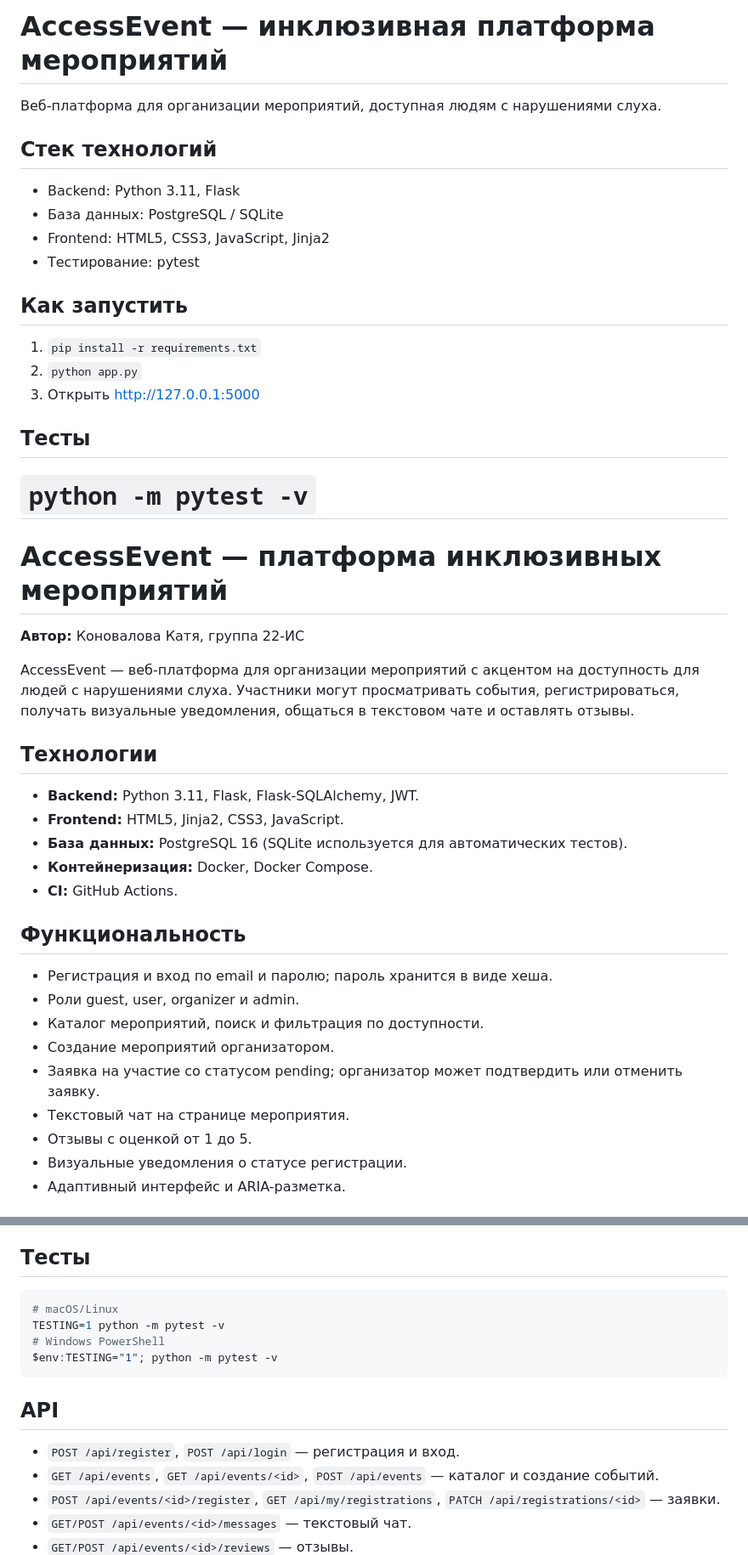
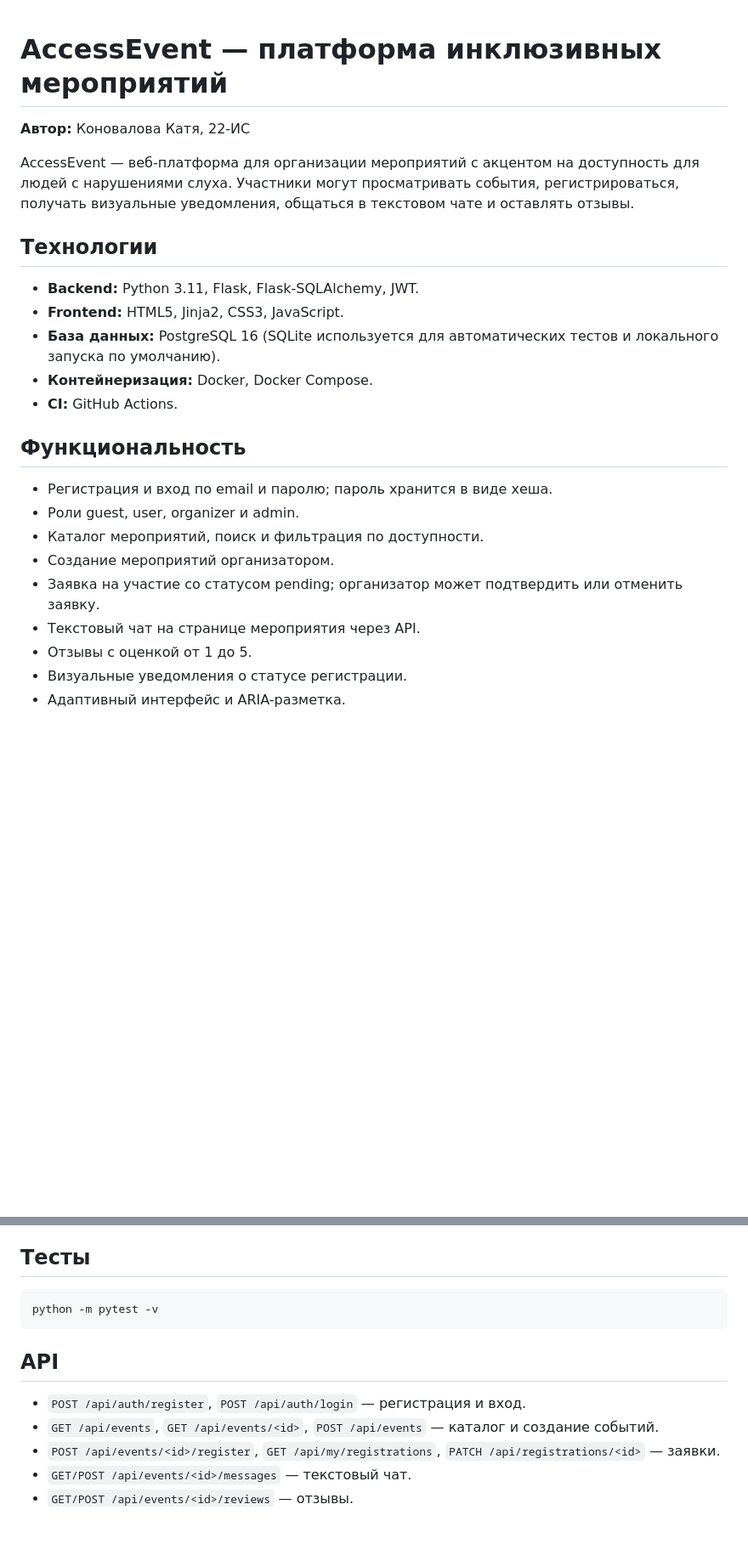
Before and after one commit to k1vem/access-event, a Markdown page: README.md, 2 parts joined by grey strips. Shown at 85% size. GitHub-like rendering; blank space fills up the shorter version.

Commit message:
Remove remaining conflict markers from docs

````diff
--- a/README.md
+++ b/README.md
@@ -1,31 +1,13 @@
-# AccessEvent — инклюзивная платформа мероприятий
-
-Веб-платформа для организации мероприятий, доступная людям с нарушениями слуха.
-
-## Стек технологий
-- Backend: Python 3.11, Flask
-- База данных: PostgreSQL / SQLite
-- Frontend: HTML5, CSS3, JavaScript, Jinja2
-- Тестирование: pytest
-
-## Как запустить
-1. `pip install -r requirements.txt`
-2. `python app.py`
-3. Открыть http://127.0.0.1:5000
-
-## Тесты
-`python -m pytest -v`
-=======
 # AccessEvent — платформа инклюзивных мероприятий
 
-**Автор:** Коновалова Катя, группа 22-ИС
+**Автор:** Коновалова Катя, 22-ИС
 
 AccessEvent — веб-платформа для организации мероприятий с акцентом на доступность для людей с нарушениями слуха. Участники могут просматривать события, регистрироваться, получать визуальные уведомления, общаться в текстовом чате и оставлять отзывы.
 
 ## Технологии
 - **Backend:** Python 3.11, Flask, Flask-SQLAlchemy, JWT.
 - **Frontend:** HTML5, Jinja2, CSS3, JavaScript.
-- **База данных:** PostgreSQL 16 (SQLite используется для автоматических тестов).
+- **База данных:** PostgreSQL 16 (SQLite используется для автоматических тестов и локального запуска по умолчанию).
 - **Контейнеризация:** Docker, Docker Compose.
 - **CI:** GitHub Actions.
 
@@ -35,7 +17,7 @@ AccessEvent — веб-платформа для организации меро
 - Каталог мероприятий, поиск и фильтрация по доступности.
 - Создание мероприятий организатором.
 - Заявка на участие со статусом pending; организатор может подтвердить или отменить заявку.
-- Текстовый чат на странице мероприятия.
+- Текстовый чат на странице мероприятия через API.
 - Отзывы с оценкой от 1 до 5.
 - Визуальные уведомления о статусе регистрации.
 - Адаптивный интерфейс и ARIA-разметка.
@@ -63,14 +45,11 @@ docker compose up --build
 
 ## Тесты
 ```bash
-# macOS/Linux
-TESTING=1 python -m pytest -v
-# Windows PowerShell
-$env:TESTING="1"; python -m pytest -v
+python -m pytest -v
 ```
 
 ## API
-- `POST /api/register`, `POST /api/login` — регистрация и вход.
+- `POST /api/auth/register`, `POST /api/auth/login` — регистрация и вход.
 - `GET /api/events`, `GET /api/events/<id>`, `POST /api/events` — каталог и создание событий.
 - `POST /api/events/<id>/register`, `GET /api/my/registrations`, `PATCH /api/registrations/<id>` — заявки.
 - `GET/POST /api/events/<id>/messages` — текстовый чат.
````
Also changed, not shown: other parts of README.md (+1 -1 lines).
